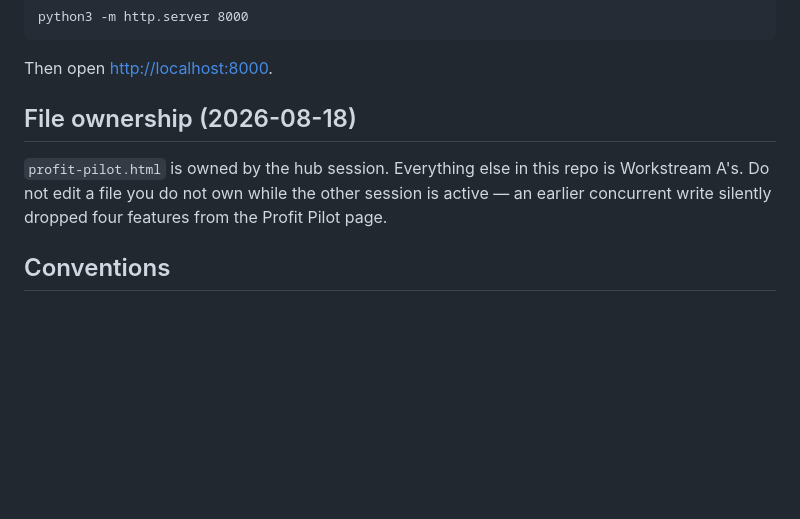
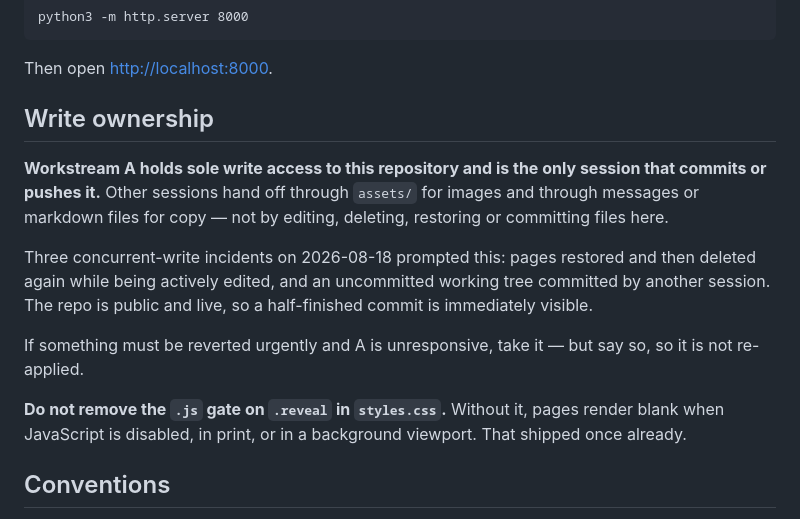
Before and after one commit to mateosandoval10/mateosandoval10.github.io, a Markdown page: README.md, the part around the change. Rendered like a GitHub page; blank space fills up the shorter version.

Commit message:
Record repo write ownership and the reveal-gate warning
Three concurrent-write incidents in one afternoon, on a repo that is public
and live. Documents that Workstream A is the only session that commits or
pushes, how other sessions hand work over, and why the .js gate on .reveal
must not be removed.

Co-Authored-By: Claude Opus 5 <noreply@anthropic.com>

```diff
--- a/README.md
+++ b/README.md
@@ -25,11 +25,20 @@ python3 -m http.server 8000
 
 Then open <http://localhost:8000>.
 
-## File ownership (2026-08-18)
+## Write ownership
 
-`profit-pilot.html` is owned by the hub session. Everything else in this repo is Workstream A's.
-Do not edit a file you do not own while the other session is active — an earlier concurrent write
-silently dropped four features from the Profit Pilot page.
+**Workstream A holds sole write access to this repository and is the only session that commits or
+pushes it.** Other sessions hand off through `assets/` for images and through messages or markdown files
+for copy — not by editing, deleting, restoring or committing files here.
+
+Three concurrent-write incidents on 2026-08-18 prompted this: pages restored and then deleted again while
+being actively edited, and an uncommitted working tree committed by another session. The repo is public and
+live, so a half-finished commit is immediately visible.
+
+If something must be reverted urgently and A is unresponsive, take it — but say so, so it is not re-applied.
+
+**Do not remove the `.js` gate on `.reveal` in `styles.css`.** Without it, pages render blank when
+JavaScript is disabled, in print, or in a background viewport. That shipped once already.
 
 ## Conventions
 
```
